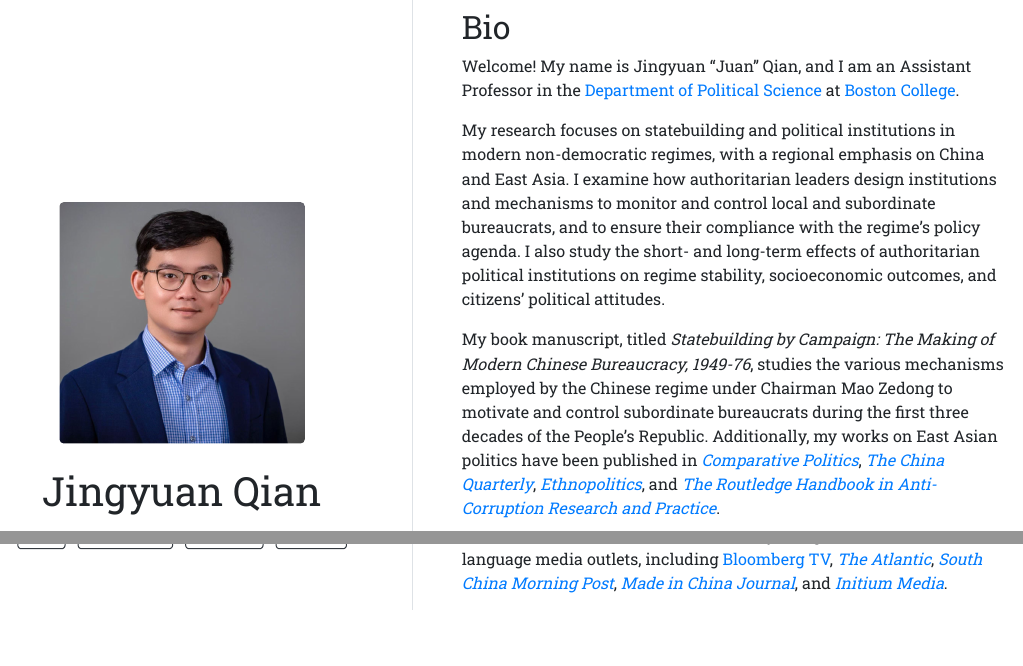
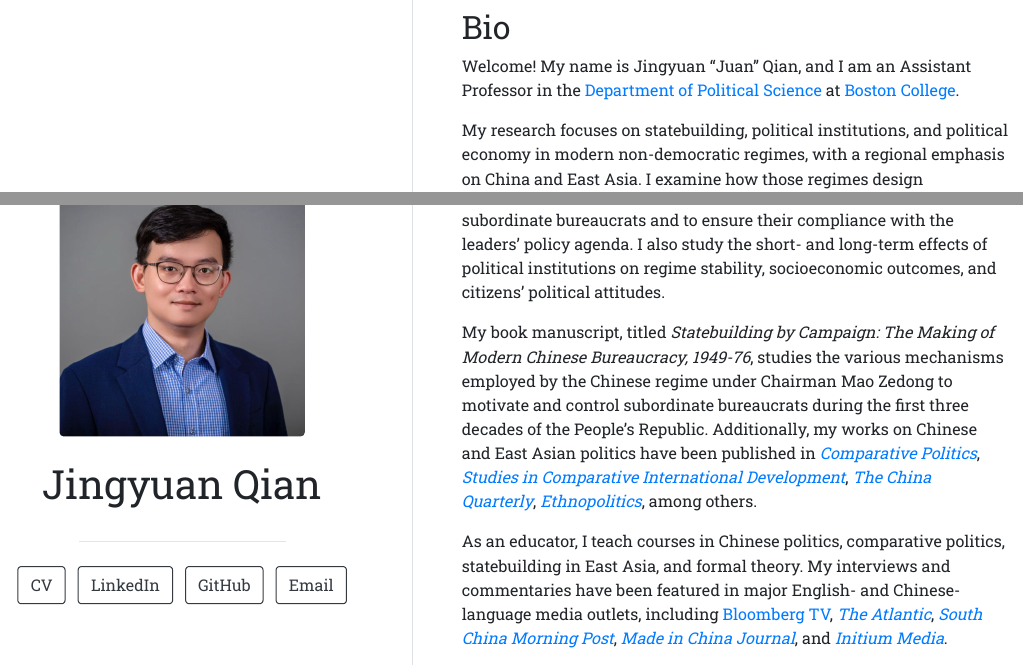
Before and after one commit to juan-qian/juan-qian.github.io, an R Markdown document (index.Rmd): the page in a window 1100 px wide, from its top, and a second part further down, joined at a grey line. The pictures show the output file index.html that the author committed with the source, opened offline.

Commit message:
Update publication

```diff
--- a/index.Rmd
+++ b/index.Rmd
@@ -18,9 +18,9 @@ output:
 
 Welcome! My name is Jingyuan "Juan" Qian, and I am an Assistant Professor in the [Department of Political Science](https://www.bc.edu/bc-web/schools/morrissey/departments/political-science.html) at [Boston College](https://www.bc.edu/).
 
-My research focuses on statebuilding and political institutions in modern non-democratic regimes, with a regional emphasis on China and East Asia. I examine how authoritarian leaders design institutions and mechanisms to monitor and control local and subordinate bureaucrats, and to ensure their compliance with the regime’s policy agenda. I also study the short- and long-term effects of authoritarian political institutions on regime stability, socioeconomic outcomes, and citizens’ political attitudes.
+My research focuses on statebuilding, political institutions, and political economy in modern non-democratic regimes, with a regional emphasis on China and East Asia. I examine how those regimes design institutions and mechanisms to monitor and control local and subordinate bureaucrats and to ensure their compliance with the leaders’ policy agenda. I also study the short- and long-term effects of political institutions on regime stability, socioeconomic outcomes, and citizens’ political attitudes.
 
-My book manuscript, titled *Statebuilding by Campaign: The Making of Modern Chinese Bureaucracy, 1949-76*, studies the various mechanisms employed by the Chinese regime under Chairman Mao Zedong to motivate and control subordinate bureaucrats during the first three decades of the People's Republic. Additionally, my works on East Asian politics have been published in *[Comparative Politics](https://doi.org/10.5129/001041524X17069685289697)*, *[The China Quarterly](https://doi.org/10.1017/S0305741023000644)*, *[Ethnopolitics](https://doi.org/10.1080/17449057.2021.2001954)*, and *[The Routledge Handbook in Anti-Corruption Research and Practice](http://doi.org/10.4324/9781003303275-45)*.
+My book manuscript, titled *Statebuilding by Campaign: The Making of Modern Chinese Bureaucracy, 1949-76*, studies the various mechanisms employed by the Chinese regime under Chairman Mao Zedong to motivate and control subordinate bureaucrats during the first three decades of the People's Republic. Additionally, my works on Chinese and East Asian politics have been published in *[Comparative Politics](https://doi.org/10.5129/001041524X17069685289697)*, *[Studies in Comparative International Development](https://doi.org/10.1007/s12116-026-09501-w)*, *[The China Quarterly](https://doi.org/10.1017/S0305741023000644)*, *[Ethnopolitics](https://doi.org/10.1080/17449057.2021.2001954)*, among others.
 
 As an educator, I teach courses in Chinese politics, comparative politics, statebuilding in East Asia, and formal theory. My interviews and commentaries have been featured in major English- and Chinese-language media outlets, including [Bloomberg TV](https://www.bloomberg.com/live), *[The Atlantic](https://www.theatlantic.com/)*, *[South China Morning Post](https://www.scmp.com/)*, *[Made in China Journal](https://madeinchinajournal.com/)*, and *[Initium Media](https://theinitium.com/)*.
 
```
Also changed, not shown: cv.pdf, index.html, 1 other file.
